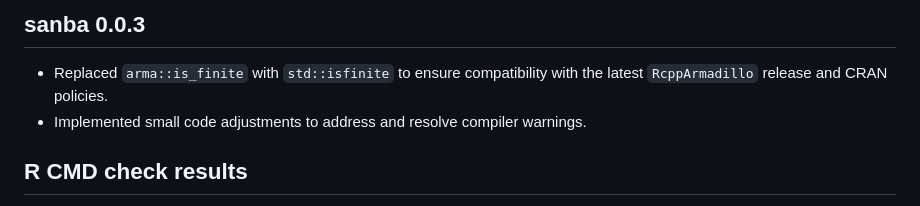
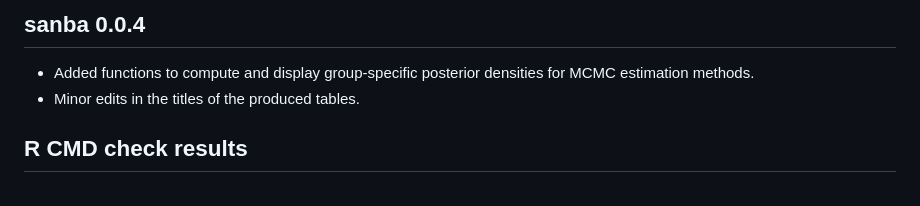
Before and after one commit to Fradenti/sanba, a Markdown page: cran-comments.md, the part around the change. Rendered like a GitHub page.

Commit message:
a new function - to be polished
new function to compute the posterior density estimates in the MCMC setting

```diff
--- a/cran-comments.md
+++ b/cran-comments.md
@@ -1,7 +1,7 @@
-## sanba 0.0.3
+## sanba 0.0.4
 
-* Replaced `arma::is_finite` with `std::isfinite` to ensure compatibility with the latest `RcppArmadillo` release and CRAN policies.
-* Implemented small code adjustments to address and resolve compiler warnings.
+* Added functions to compute and display group-specific posterior densities for MCMC estimation methods.
+* Minor edits in the titles of the produced tables.
 
 ## R CMD check results
 
```
Also changed, not shown: NEWS.md (+5 -0 lines), README.md (+8 -8 lines), man/figures/README-example1-1.png, man/figures/README-example1-2.png, man/figures/README-example2-1.png, man/figures/README-example2-2.png, 12 other files.
